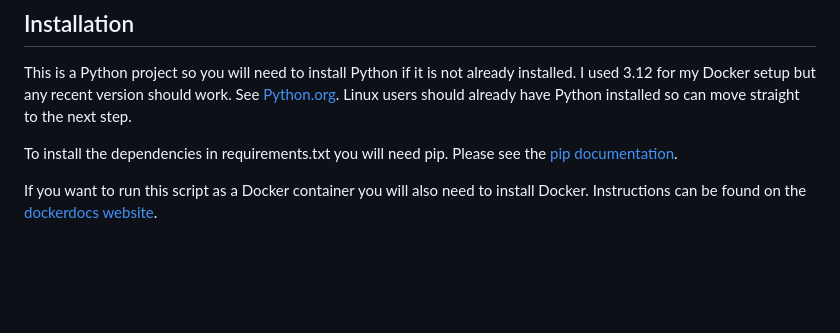
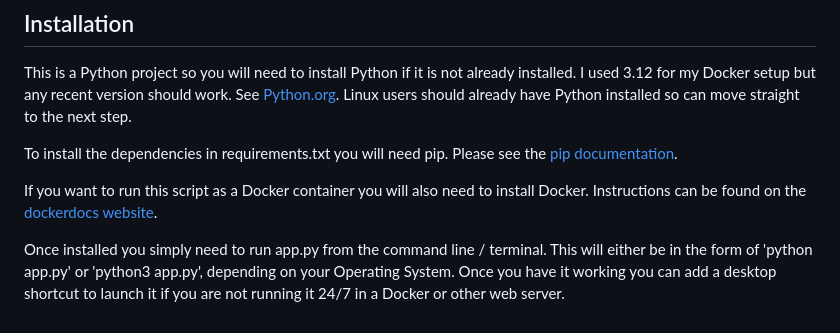
Before and after one commit to infidelus/vine-orders-app, a Markdown page: README.md, the part around the change. Drawn GitHub-style; blank space fills up the shorter version.

Commit message:
Update README.md
Added launch info

```diff
--- a/README.md
+++ b/README.md
@@ -26,3 +26,5 @@ This is a Python project so you will need to install Python if it is not already
 To install the dependencies in requirements.txt you will need pip.  Please see the [pip documentation](https://pip.pypa.io/en/stable/installation/).
 
 If you want to run this script as a Docker container you will also need to install Docker.  Instructions can be found on the [dockerdocs website](https://docs.docker.com/engine/install/).
+
+Once installed you simply need to run app.py from the command line / terminal.  This will either be in the form of 'python app.py' or 'python3 app.py', depending on your Operating System.  Once you have it working you can add a desktop shortcut to launch it if you are not running it 24/7 in a Docker or other web server.
```
